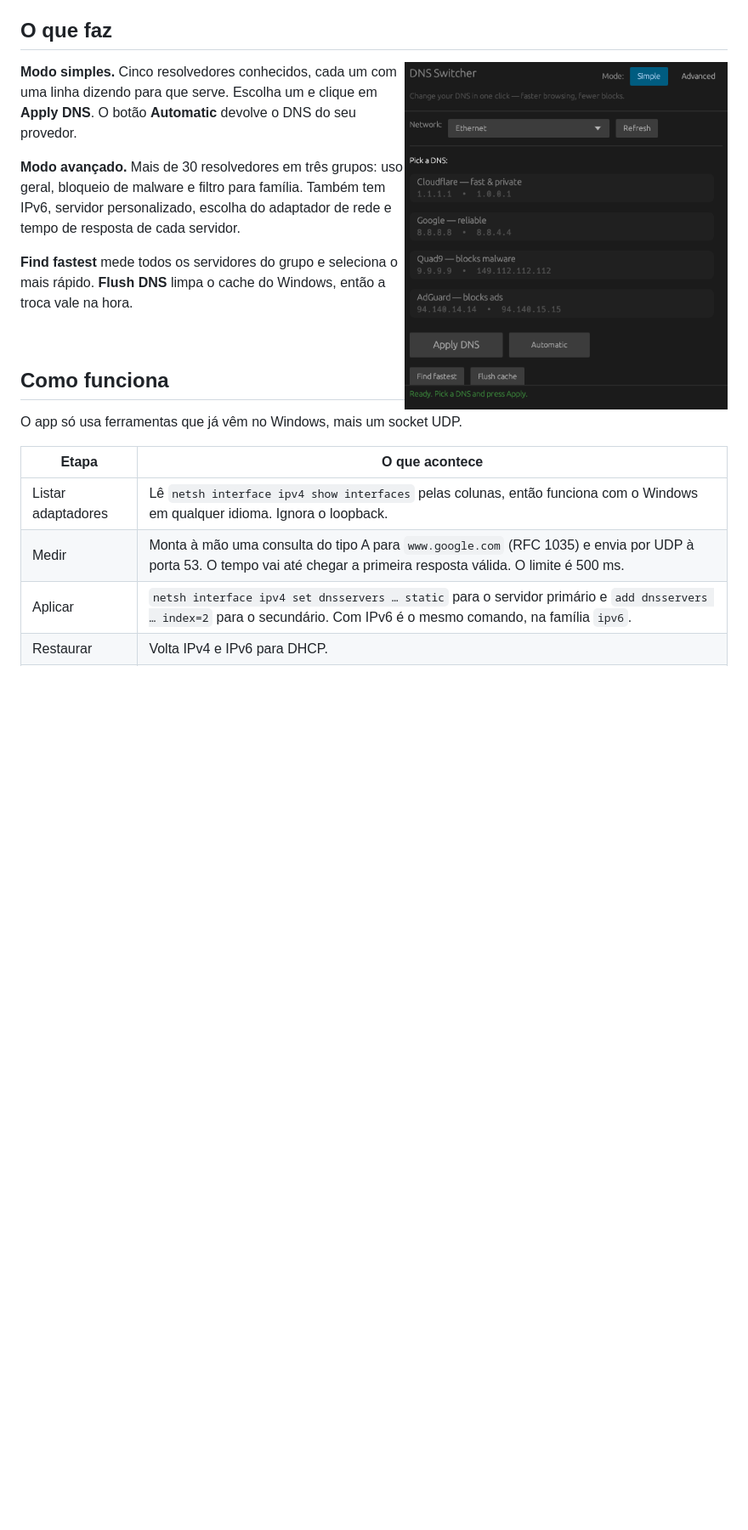
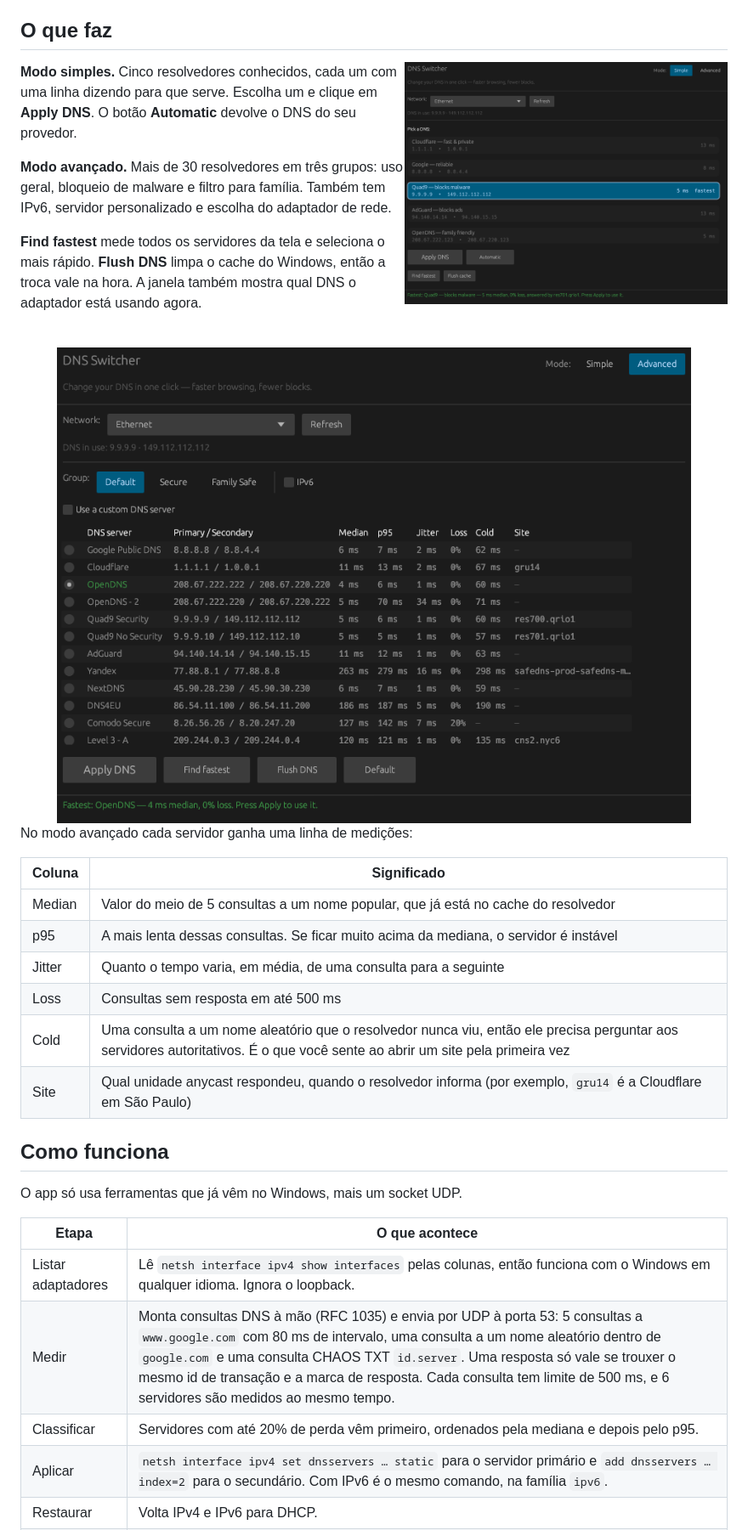
Before and after one commit to Devzinh/dns-switcher, a Markdown page: README.pt-BR.md, the part around one of its changes. Shown at 85% size. Drawn GitHub-style; pictures changed too: assets/screenshot-advanced.png (added), assets/screenshot.png; blank space fills up the shorter version.

```diff
--- a/README.pt-BR.md
+++ b/README.pt-BR.md
@@ -32,11 +32,24 @@ Acima está o pacote exato que o botão **Find fastest** envia. O mesmo pacote v
 
 **Modo simples.** Cinco resolvedores conhecidos, cada um com uma linha dizendo para que serve. Escolha um e clique em **Apply DNS**. O botão **Automatic** devolve o DNS do seu provedor.
 
-**Modo avançado.** Mais de 30 resolvedores em três grupos: uso geral, bloqueio de malware e filtro para família. Também tem IPv6, servidor personalizado, escolha do adaptador de rede e tempo de resposta de cada servidor.
+**Modo avançado.** Mais de 30 resolvedores em três grupos: uso geral, bloqueio de malware e filtro para família. Também tem IPv6, servidor personalizado e escolha do adaptador de rede.
 
-**Find fastest** mede todos os servidores do grupo e seleciona o mais rápido. **Flush DNS** limpa o cache do Windows, então a troca vale na hora.
+**Find fastest** mede todos os servidores da tela e seleciona o mais rápido. **Flush DNS** limpa o cache do Windows, então a troca vale na hora. A janela também mostra qual DNS o adaptador está usando agora.
 
 <br clear="right">
+
+<img src="assets/screenshot-advanced.png" alt="Modo avançado com mediana, p95, jitter, perda, consulta fria e site anycast de cada resolvedor" width="100%">
+
+No modo avançado cada servidor ganha uma linha de medições:
+
+| Coluna | Significado |
+|---|---|
+| Median | Valor do meio de 5 consultas a um nome popular, que já está no cache do resolvedor |
+| p95 | A mais lenta dessas consultas. Se ficar muito acima da mediana, o servidor é instável |
+| Jitter | Quanto o tempo varia, em média, de uma consulta para a seguinte |
+| Loss | Consultas sem resposta em até 500 ms |
+| Cold | Uma consulta a um nome aleatório que o resolvedor nunca viu, então ele precisa perguntar aos servidores autoritativos. É o que você sente ao abrir um site pela primeira vez |
+| Site | Qual unidade anycast respondeu, quando o resolvedor informa (por exemplo, `gru14` é a Cloudflare em São Paulo) |
 
 ## Como funciona
 
@@ -45,7 +58,8 @@ O app só usa ferramentas que já vêm no Windows, mais um socket UDP.
 | Etapa | O que acontece |
 |---|---|
 | Listar adaptadores | Lê `netsh interface ipv4 show interfaces` pelas colunas, então funciona com o Windows em qualquer idioma. Ignora o loopback. |
-| Medir | Monta à mão uma consulta do tipo A para `www.google.com` (RFC 1035) e envia por UDP à porta 53. O tempo vai até chegar a primeira resposta válida. O limite é 500 ms. |
+| Medir | Monta consultas DNS à mão (RFC 1035) e envia por UDP à porta 53: 5 consultas a `www.google.com` com 80 ms de intervalo, uma consulta a um nome aleatório dentro de `google.com` e uma consulta CHAOS TXT `id.server`. Uma resposta só vale se trouxer o mesmo id de transação e a marca de resposta. Cada consulta tem limite de 500 ms, e 6 servidores são medidos ao mesmo tempo. |
+| Classificar | Servidores com até 20% de perda vêm primeiro, ordenados pela mediana e depois pelo p95. |
 | Aplicar | `netsh interface ipv4 set dnsservers … static` para o servidor primário e `add dnsservers … index=2` para o secundário. Com IPv6 é o mesmo comando, na família `ipv6`. |
 | Restaurar | Volta IPv4 e IPv6 para DHCP. |
 | Limpar cache | `ipconfig /flushdns`. |
```
Also changed, not shown: other parts of README.pt-BR.md (+13 -11 lines), CHANGELOG.md (added, +23 -0 lines), README.md (+30 -14 lines), 10 other files.
